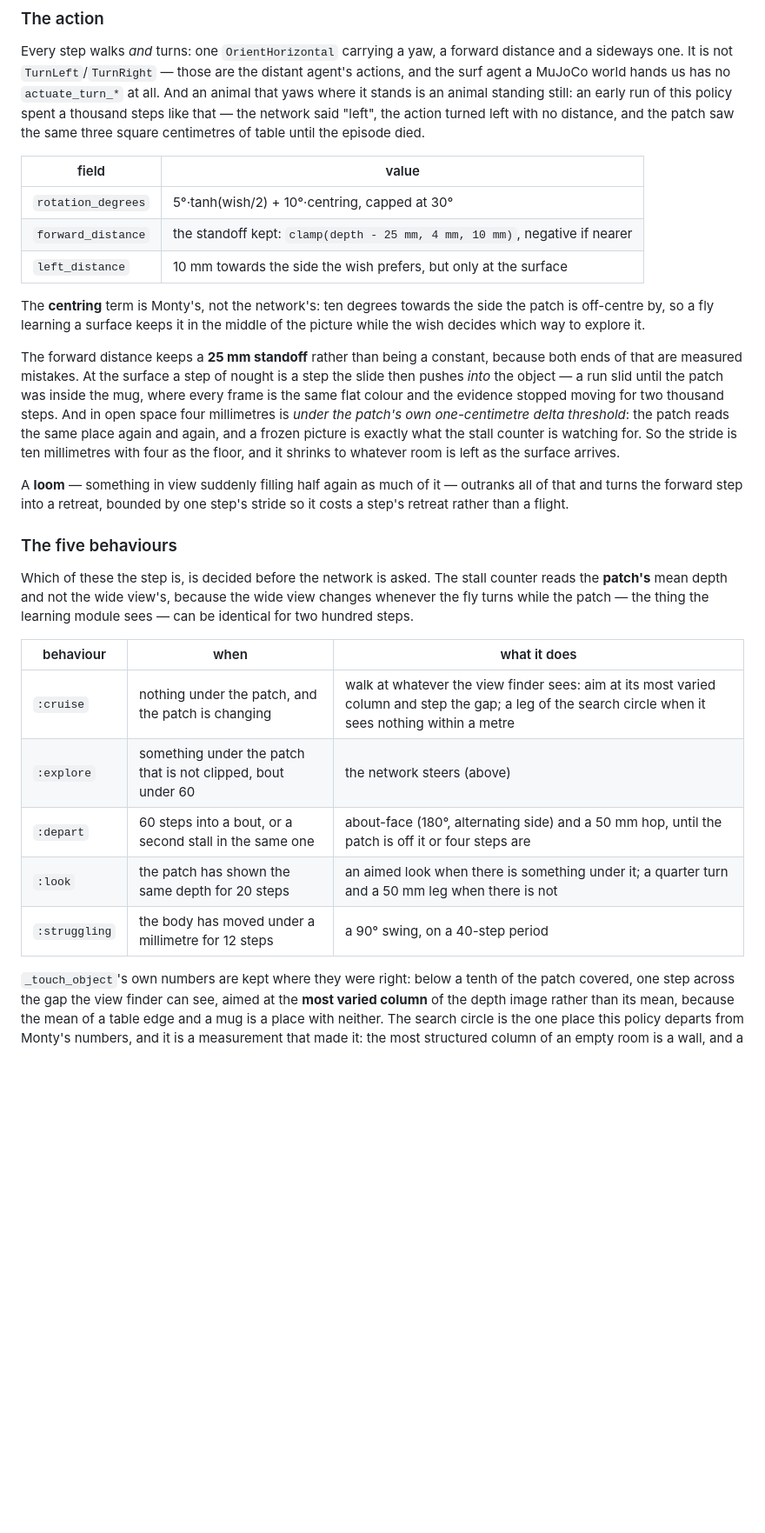
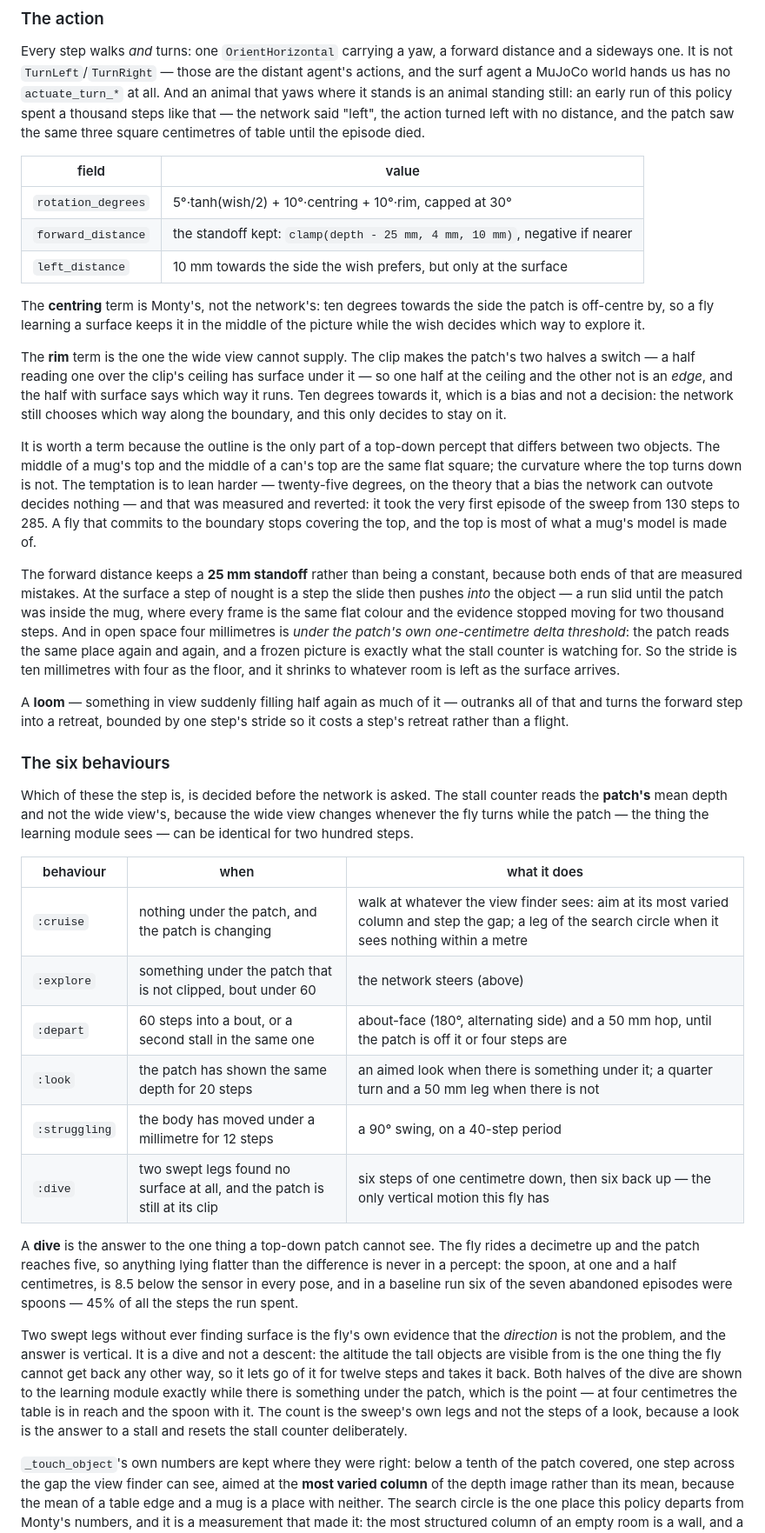
Before and after one commit to d-led/ex.tbp.monty, a Markdown page: examples/flyverse_plugin/README.md, the part around one of its changes. Shown at 87% size. Drawn GitHub-style; blank space fills up the shorter version.

```diff
--- a/examples/flyverse_plugin/README.md
+++ b/examples/flyverse_plugin/README.md
@@ -87,13 +87,29 @@ the same three square centimetres of table until the episode died.
 
 | field              | value                                                                      |
 | ------------------ | -------------------------------------------------------------------------- |
-| `rotation_degrees` | 5°·tanh(wish/2) + 10°·centring, capped at 30°                              |
+| `rotation_degrees` | 5°·tanh(wish/2) + 10°·centring + 10°·rim, capped at 30°                    |
 | `forward_distance` | the standoff kept: `clamp(depth - 25 mm, 4 mm, 10 mm)`, negative if nearer |
 | `left_distance`    | 10 mm towards the side the wish prefers, but only at the surface           |
 
 The **centring** term is Monty's, not the network's: ten degrees towards the
 side the patch is off-centre by, so a fly learning a surface keeps it in the
 middle of the picture while the wish decides which way to explore it.
+
+The **rim** term is the one the wide view cannot supply. The clip makes the
+patch's two halves a switch — a half reading one over the clip's ceiling has
+surface under it — so one half at the ceiling and the other not is an _edge_, and
+the half with surface says which way it runs. Ten degrees towards it, which is a
+bias and not a decision: the network still chooses which way along the boundary,
+and this only decides to stay on it.
+
+It is worth a term because the outline is the only part of a top-down percept
+that differs between two objects. The middle of a mug's top and the middle of a
+can's top are the same flat square; the curvature where the top turns down is
+not. The temptation is to lean harder — twenty-five degrees, on the theory that
+a bias the network can outvote decides nothing — and that was measured and
+reverted: it took the very first episode of the sweep from 130 steps to 285. A
+fly that commits to the boundary stops covering the top, and the top is most of
+what a mug's model is made of.
 
 The forward distance keeps a **25 mm standoff** rather than being a constant,
 because both ends of that are measured mistakes. At the surface a step of nought
@@ -109,20 +125,37 @@ A **loom** — something in view suddenly filling half again as much of it —
 outranks all of that and turns the forward step into a retreat, bounded by one
 step's stride so it costs a step's retreat rather than a flight.
 
-### The five behaviours
+### The six behaviours
 
 Which of these the step is, is decided before the network is asked. The stall
 counter reads the **patch's** mean depth and not the wide view's, because the
 wide view changes whenever the fly turns while the patch — the thing the learning
 module sees — can be identical for two hundred steps.
 
-| behaviour     | when                                                         | what it does                                                                                                                                          |
-| ------------- | ------------------------------------------------------------ | ----------------------------------------------------------------------------------------------------------------------------------------------------- |
-| `:cruise`     | nothing under the patch, and the patch is changing           | walk at whatever the view finder sees: aim at its most varied column and step the gap; a leg of the search circle when it sees nothing within a metre |
-| `:explore`    | something under the patch that is not clipped, bout under 60 | the network steers (above)                                                                                                                            |
-| `:depart`     | 60 steps into a bout, or a second stall in the same one      | about-face (180°, alternating side) and a 50 mm hop, until the patch is off it or four steps are                                                      |
-| `:look`       | the patch has shown the same depth for 20 steps              | an aimed look when there is something under it; a quarter turn and a 50 mm leg when there is not                                                      |
-| `:struggling` | the body has moved under a millimetre for 12 steps           | a 90° swing, on a 40-step period                                                                                                                      |
+| behaviour     | when                                                                       | what it does                                                                                                                                          |
+| ------------- | -------------------------------------------------------------------------- | ----------------------------------------------------------------------------------------------------------------------------------------------------- |
+| `:cruise`     | nothing under the patch, and the patch is changing                         | walk at whatever the view finder sees: aim at its most varied column and step the gap; a leg of the search circle when it sees nothing within a metre |
+| `:explore`    | something under the patch that is not clipped, bout under 60               | the network steers (above)                                                                                                                            |
+| `:depart`     | 60 steps into a bout, or a second stall in the same one                    | about-face (180°, alternating side) and a 50 mm hop, until the patch is off it or four steps are                                                      |
+| `:look`       | the patch has shown the same depth for 20 steps                            | an aimed look when there is something under it; a quarter turn and a 50 mm leg when there is not                                                      |
+| `:struggling` | the body has moved under a millimetre for 12 steps                         | a 90° swing, on a 40-step period                                                                                                                      |
+| `:dive`       | two swept legs found no surface at all, and the patch is still at its clip | six steps of one centimetre down, then six back up — the only vertical motion this fly has                                                            |
+
+A **dive** is the answer to the one thing a top-down patch cannot see. The fly
+rides a decimetre up and the patch reaches five, so anything lying flatter than
+the difference is never in a percept: the spoon, at one and a half centimetres,
+is 8.5 below the sensor in every pose, and in a baseline run six of the seven
+abandoned episodes were spoons — 45% of all the steps the run spent.
+
+Two swept legs without ever finding surface is the fly's own evidence that the
+_direction_ is not the problem, and the answer is vertical. It is a dive and not
+a descent: the altitude the tall objects are visible from is the one thing the
+fly cannot get back any other way, so it lets go of it for twelve steps and takes
+it back. Both halves of the dive are shown to the learning module exactly while
+there is something under the patch, which is the point — at four centimetres the
+table is in reach and the spoon with it. The count is the sweep's own legs and
+not the steps of a look, because a look is the answer to a stall and resets the
+stall counter deliberately.
 
 `_touch_object`'s own numbers are kept where they were right: below a tenth of
 the patch covered, one step across the gap the view finder can see, aimed at the
```
Also changed, not shown: other parts of examples/flyverse_plugin/README.md (+49 -33 lines).
